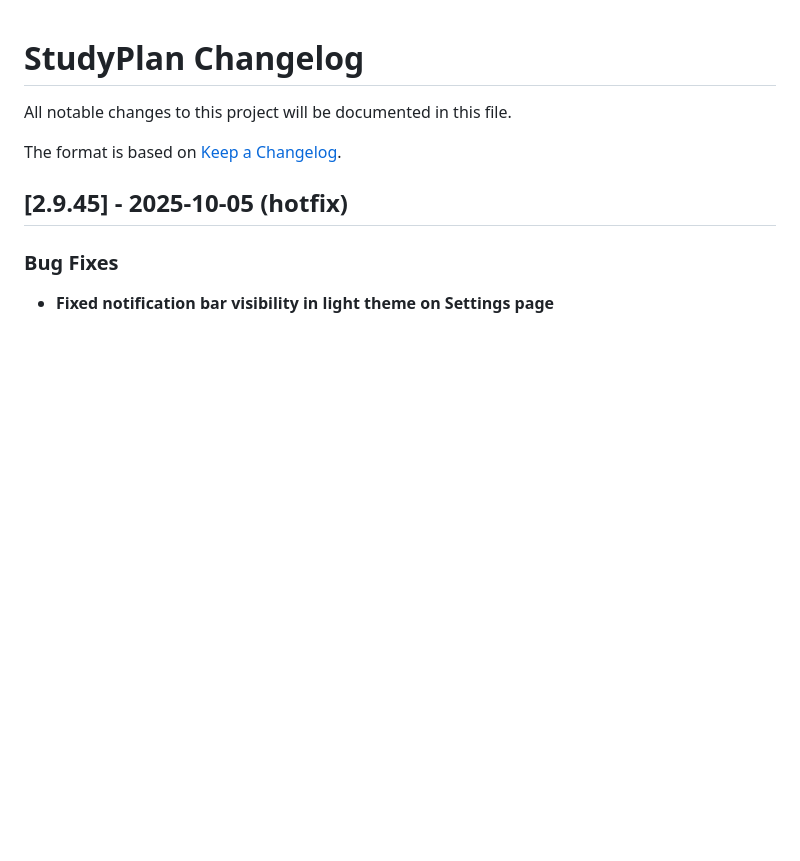
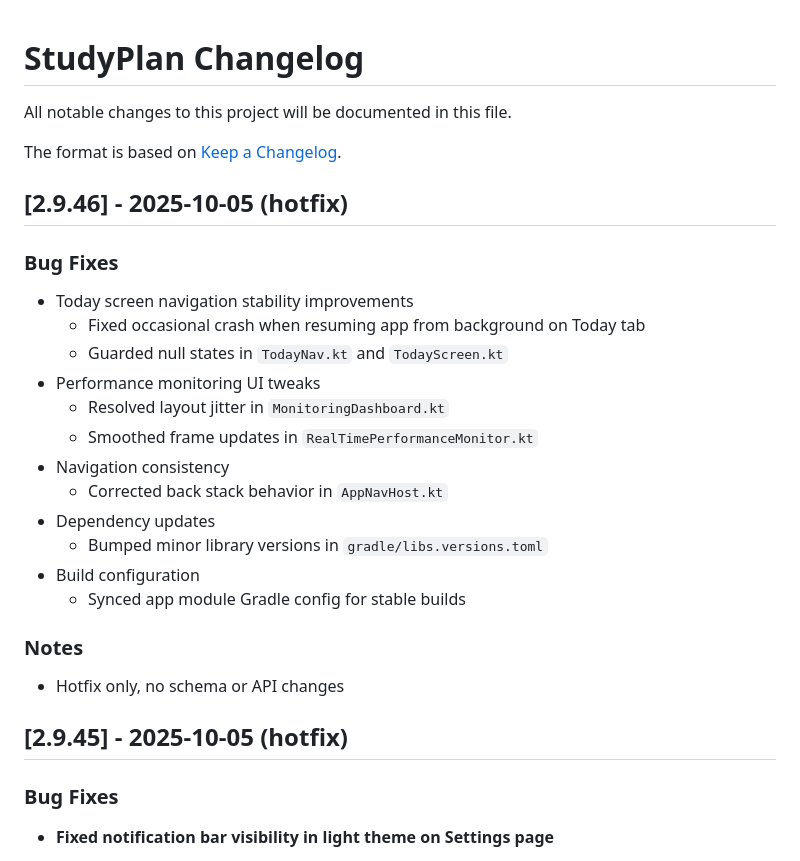
Before and after one commit to Metelci/YDS_Tracker, a Markdown page: CHANGELOG.md, the part around the change. Rendered like a GitHub page; blank space fills up the shorter version.

Commit message:
chore(release): v2.9.46 hotfix - update CHANGELOG

```diff
--- a/CHANGELOG.md
+++ b/CHANGELOG.md
@@ -3,6 +3,25 @@
 All notable changes to this project will be documented in this file.
 
 The format is based on [Keep a Changelog](https://keepachangelog.com/en/1.0.0/).
+
+## [2.9.46] - 2025-10-05 (hotfix)
+
+### Bug Fixes
+- Today screen navigation stability improvements
+  - Fixed occasional crash when resuming app from background on Today tab
+  - Guarded null states in `TodayNav.kt` and `TodayScreen.kt`
+- Performance monitoring UI tweaks
+  - Resolved layout jitter in `MonitoringDashboard.kt`
+  - Smoothed frame updates in `RealTimePerformanceMonitor.kt`
+- Navigation consistency
+  - Corrected back stack behavior in `AppNavHost.kt`
+- Dependency updates
+  - Bumped minor library versions in `gradle/libs.versions.toml`
+- Build configuration
+  - Synced app module Gradle config for stable builds
+
+### Notes
+- Hotfix only, no schema or API changes
 
 ## [2.9.45] - 2025-10-05 (hotfix)
 
```
